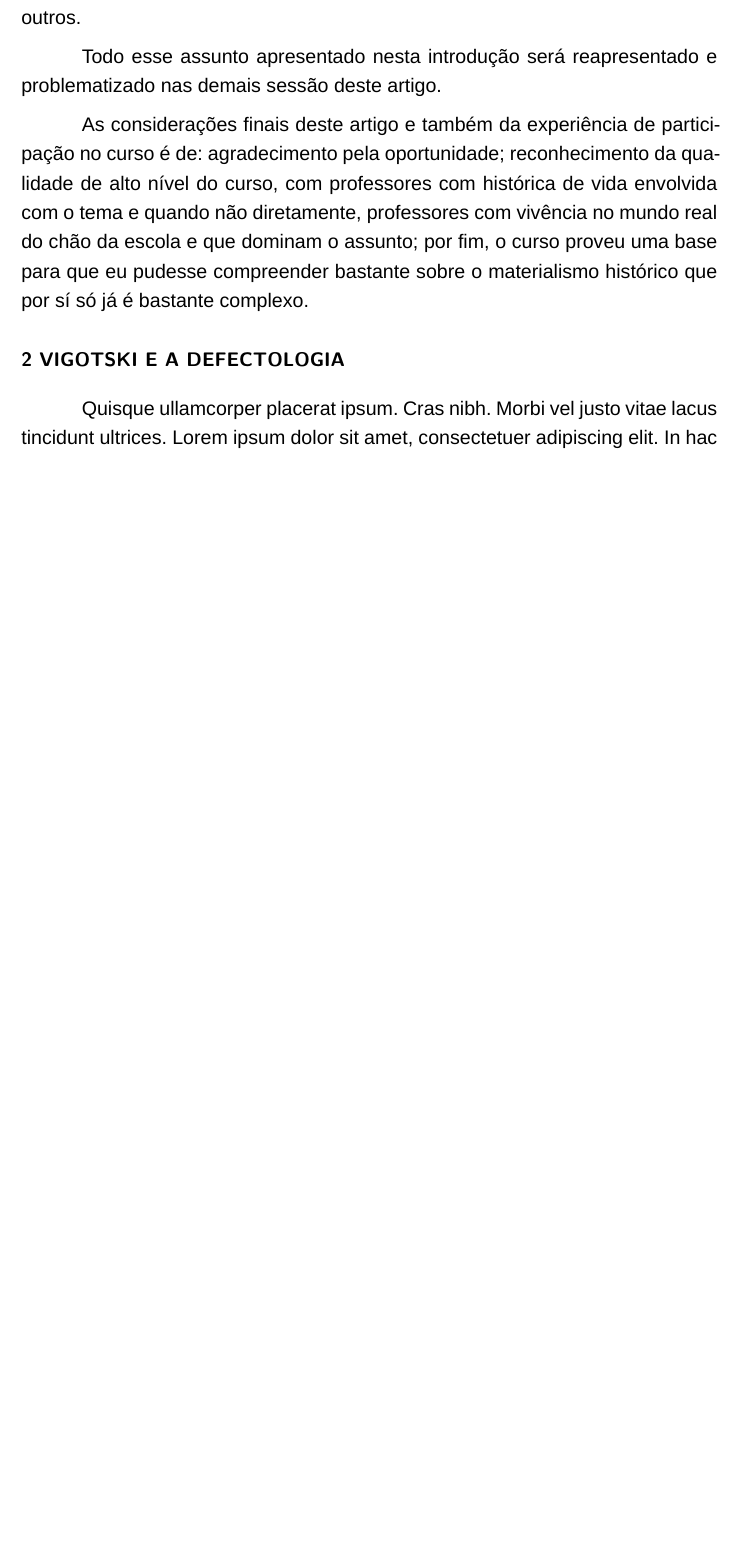
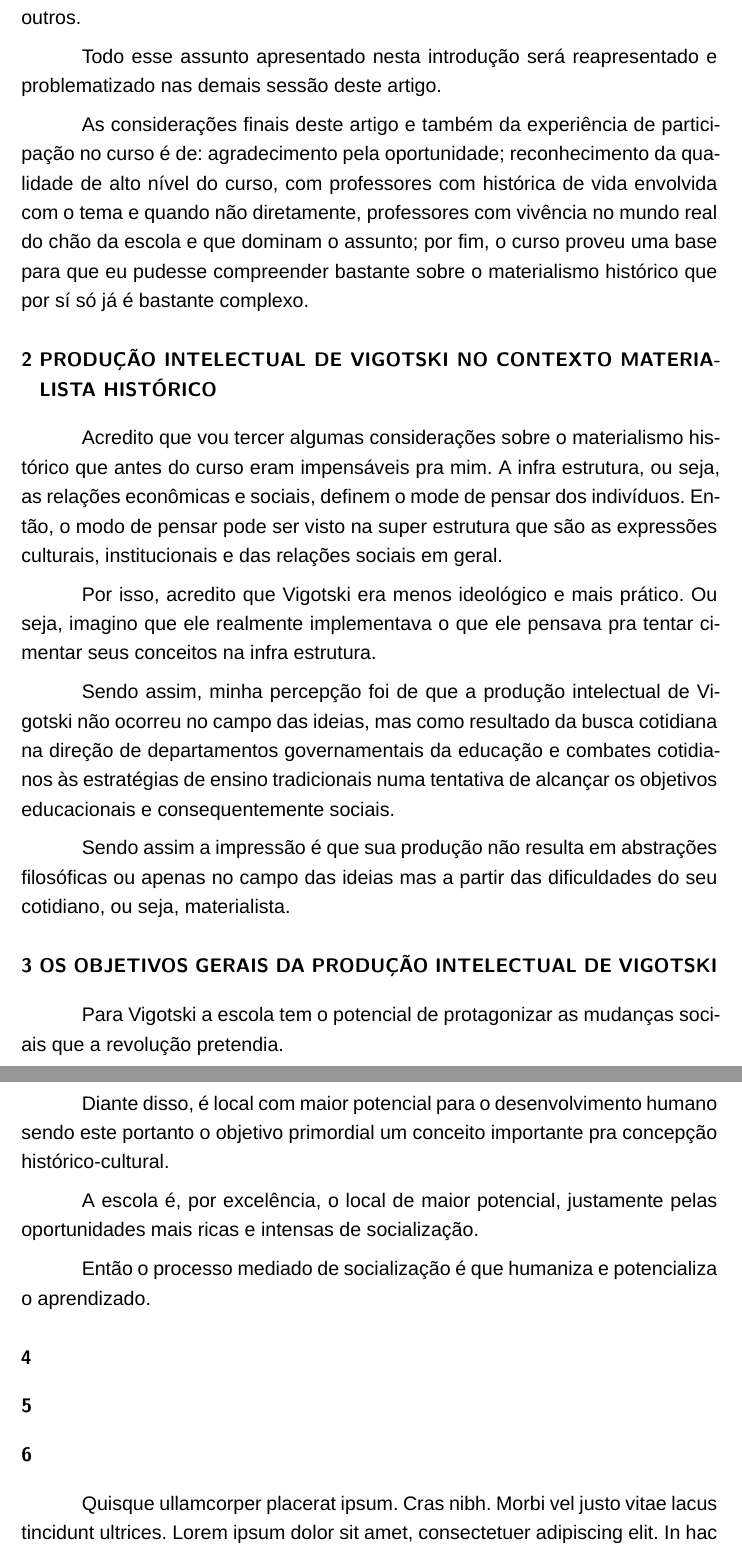
Before and after one commit to wagnermarques/artigo-revinfor, a LaTeX document (artigos/artigo_curso_defectologia_vigostky/main.tex): part of page 3 of 4 before the commit and two parts of pages 3 and 4 of 5 after it, the two joined at a grey line, cut so that both start at the same text, the shorter picture padded with empty space. Compiled offline with XeLaTeX; a missing font is replaced by an installed copy or a similar font.

Commit message:
escrevendo2 o artigo trabalho final

```diff
--- a/artigos/artigo_curso_defectologia_vigostky/main.tex
+++ b/artigos/artigo_curso_defectologia_vigostky/main.tex
@@ -4,7 +4,7 @@
 % Search path for images
 \graphicspath{{../../common-shared/img/}}
 
-\titulo{Síntese as discussões do curso: A Defectologia em Vigotski: Uma Perspectiva Histórico - Crítica}
+\titulo{Síntese das discussões do curso: A Defectologia em Vigotski: Uma Perspectiva Histórico - Crítica}
 \autor{Wagner França Marques}
 \local{Brasil}
 \data{\today}
@@ -114,7 +114,54 @@ compreender bastante sobre o materialismo histórico que por sí só já é
 bastante complexo.
 
 
-\section{Vigotski e a Defectologia}
+\section{Produção intelectual de \Vig{} no contexto Materialista Histórico}
+
+Acredito que vou tercer algumas considerações sobre o materialismo
+histórico que antes do curso eram impensáveis pra mim. A infra
+estrutura, ou seja, as relações econômicas e sociais, definem o mode
+de pensar dos indivíduos. Então, o modo de pensar pode ser visto na
+super estrutura que são as expressões culturais, institucionais e das
+relações sociais em geral.
+
+Por isso, acredito que \Vig{} era menos ideológico e mais prático. Ou
+seja, imagino que ele realmente implementava o que ele pensava pra
+tentar cimentar seus conceitos na infra estrutura.
+
+Sendo assim, minha percepção foi de que a produção intelectual de
+\Vig{} não ocorreu no campo das ideias, mas como resultado da busca
+cotidiana na direção de departamentos governamentais da educação e
+combates cotidianos às estratégias de ensino tradicionais numa
+tentativa de alcançar os objetivos educacionais e consequentemente
+sociais.
+
+Sendo assim a impressão é que sua produção não resulta em abstrações
+filosóficas ou apenas no campo das ideias mas a partir das
+dificuldades do seu cotidiano, ou seja, materialista.
+
+\section{Os objetivos gerais da produção intelectual de \Vig{}}
+
+Para \Vig{} a escola tem o potencial de protagonizar as mudanças
+sociais que a revolução pretendia.
+
+Diante disso, é local com maior potencial para o desenvolvimento
+humano sendo este portanto o objetivo primordial um conceito
+importante pra concepção histórico-cultural.
+
+A escola é, por excelência, o local de maior potencial, justamente
+pelas oportunidades mais ricas e intensas de socialização.
+
+Então o processo mediado de socialização é que humaniza e potencializa
+o aprendizado.
+
+
+
+\section{}
+
+
+\section{}
+
+\section{}
+
 \lipsum[4-5]
 
 \section{Conclusão}
```
Also changed, not shown: artigos/artigo_curso_defectologia_vigostky/main-overleaf-pdf.pdf.
